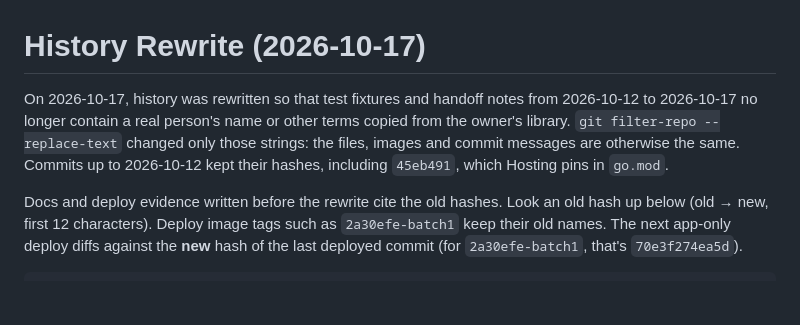
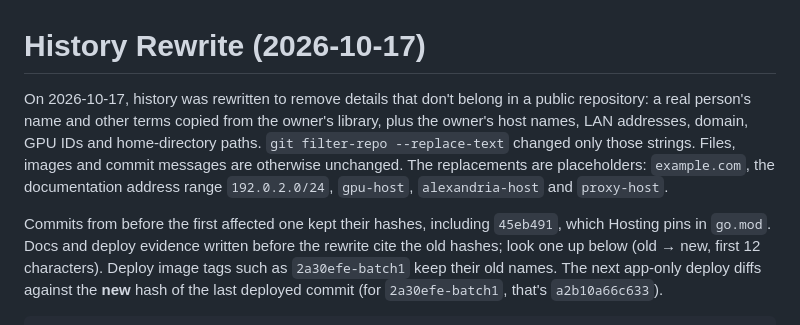
Before and after one commit to jdkruzr/AragoniteAlexandriaServer, a Markdown page: docs/history-rewrite-20261017.md, the part around one of its changes. Rendered like a GitHub page; blank space fills up the shorter version.

Commit message:
Docs: history rewrite map covers both passes (original to final hashes)

````diff
--- a/docs/history-rewrite-20261017.md
+++ b/docs/history-rewrite-20261017.md
@@ -1,16 +1,18 @@
 # History Rewrite (2026-10-17)
 
-On 2026-10-17, history was rewritten so that test fixtures and handoff notes
-from 2026-10-12 to 2026-10-17 no longer contain a real person's name or
-other terms copied from the owner's library. `git filter-repo --replace-text`
-changed only those strings: the files, images and commit messages are
-otherwise the same. Commits up to 2026-10-12 kept their hashes, including
-`45eb491`, which Hosting pins in `go.mod`.
+On 2026-10-17, history was rewritten to remove details that don't belong in a
+public repository: a real person's name and other terms copied from the
+owner's library, plus the owner's host names, LAN addresses, domain, GPU IDs
+and home-directory paths. `git filter-repo --replace-text` changed only those
+strings. Files, images and commit messages are otherwise unchanged. The
+replacements are placeholders: `example.com`, the documentation address range
+`192.0.2.0/24`, `gpu-host`, `alexandria-host` and `proxy-host`.
 
-Docs and deploy evidence written before the rewrite cite the old hashes.
-Look an old hash up below (old → new, first 12 characters). Deploy image tags
-such as `2a30efe-batch1` keep their old names. The next app-only deploy diffs
-against the **new** hash of the last deployed commit (for `2a30efe-batch1`,
-that's `70e3f274ea5d`).
+Commits from before the first affected one kept their hashes, including
+`45eb491`, which Hosting pins in `go.mod`. Docs and deploy evidence written
+before the rewrite cite the old hashes; look one up below (old → new, first 12
+characters). Deploy image tags such as `2a30efe-batch1` keep their old names.
+The next app-only deploy diffs against the **new** hash of the last deployed
+commit (for `2a30efe-batch1`, that's `a2b10a66c633`).
 
 ```
````
Also changed, not shown: other parts of docs/history-rewrite-20261017.md (+171 -123 lines), docs/current-state.md (+1 -1 lines).
